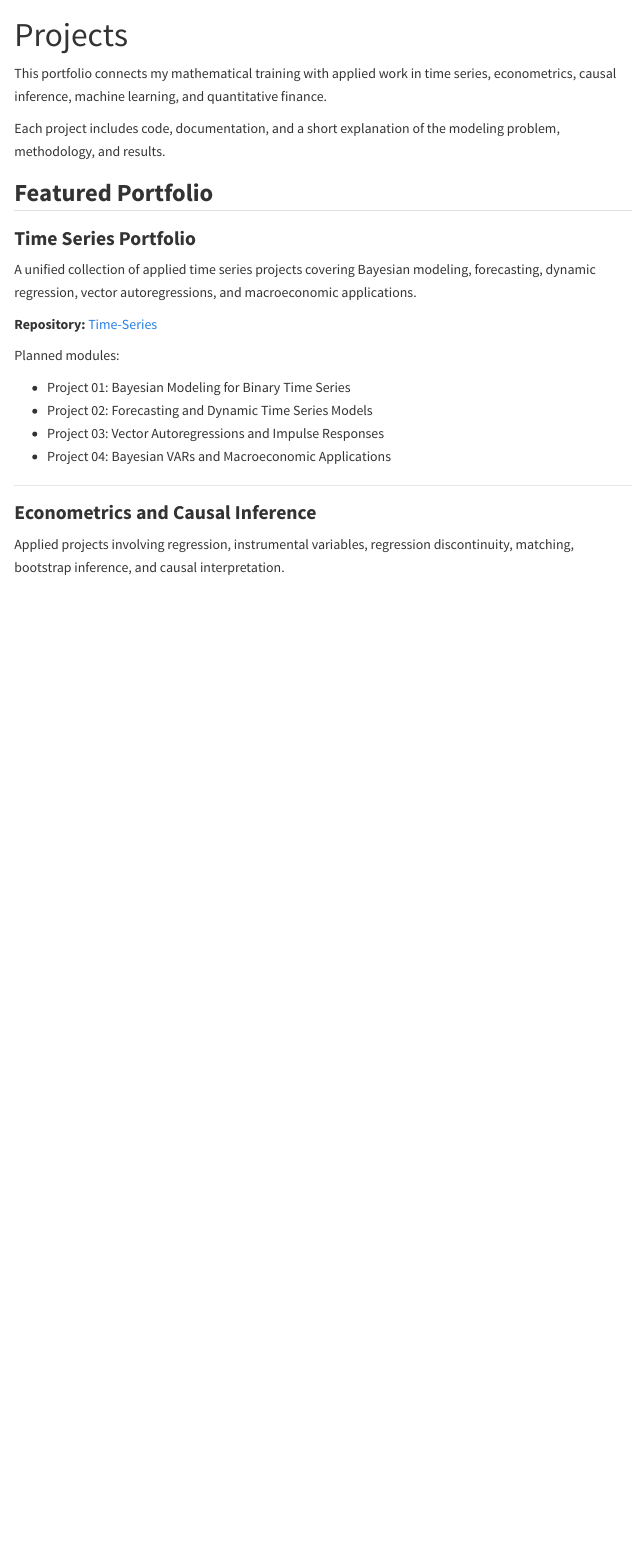
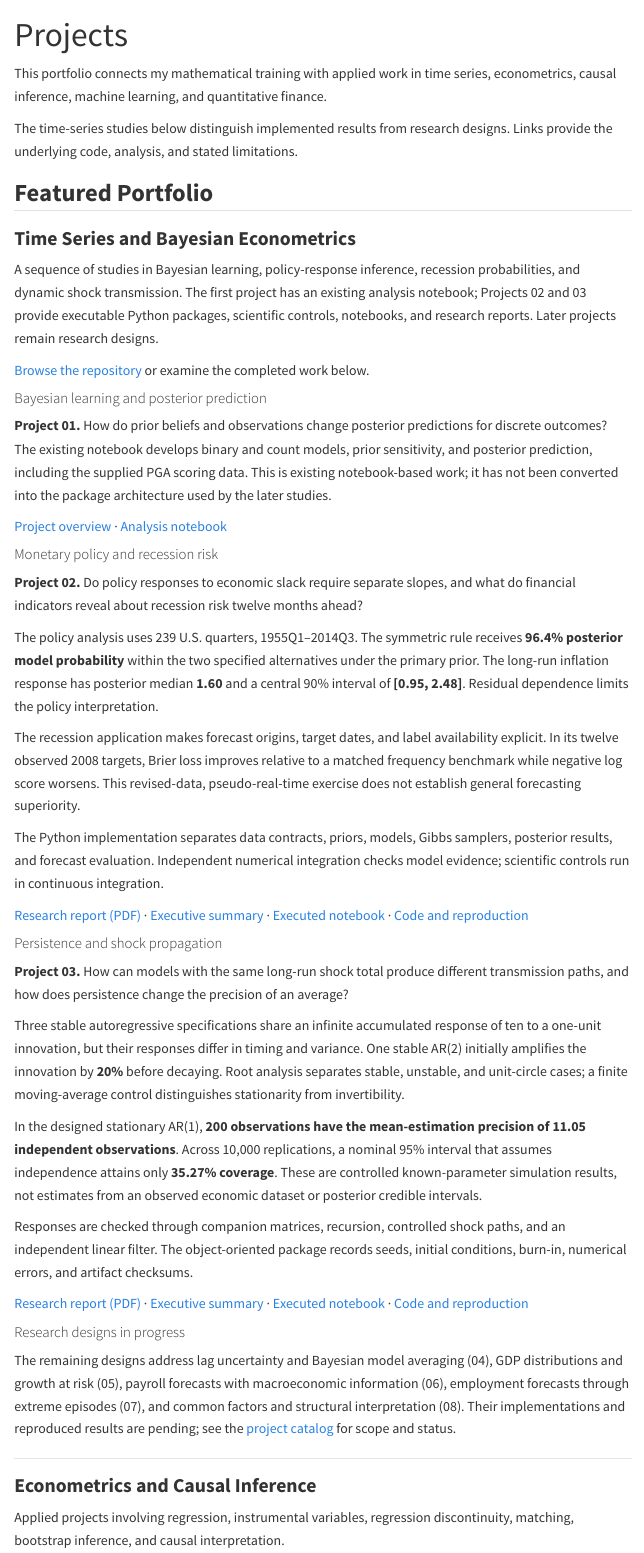
Before and after one commit to jsjaramillod/jsjaramillod.github.io, a Quarto document (projects.qmd): the page in a window 1100 px wide, from its top. Rendered offline with R 4.5, knitr and Pandoc in place of Quarto, with nearby package versions; menus at the side of the page are left out.

Commit message:
docs: feature completed Bayesian and time-series studies

```diff
--- a/projects.qmd
+++ b/projects.qmd
@@ -4,22 +4,49 @@ title: "Projects"
 
 This portfolio connects my mathematical training with applied work in time series, econometrics, causal inference, machine learning, and quantitative finance.
 
-Each project includes code, documentation, and a short explanation of the modeling problem, methodology, and results.
+The time-series studies below distinguish implemented results from research designs. Links provide the underlying code, analysis, and stated limitations.
 
 ## Featured Portfolio
 
-### Time Series Portfolio
+### Time Series and Bayesian Econometrics
 
-A unified collection of applied time series projects covering Bayesian modeling, forecasting, dynamic regression, vector autoregressions, and macroeconomic applications.
+A sequence of studies in Bayesian learning, policy-response inference, recession probabilities, and dynamic shock transmission. The first project has an existing analysis notebook; Projects 02 and 03 provide executable Python packages, scientific controls, notebooks, and research reports. Later projects remain research designs.
 
-**Repository:** [Time-Series](https://github.com/jsjaramillod/Time-Series)
+[Browse the repository](https://github.com/jsjaramillod/Time-Series) or examine the completed work below.
 
-Planned modules:
+#### Bayesian learning and posterior prediction {#bayesian-learning}
 
-- Project 01: Bayesian Modeling for Binary Time Series
-- Project 02: Forecasting and Dynamic Time Series Models
-- Project 03: Vector Autoregressions and Impulse Responses
-- Project 04: Bayesian VARs and Macroeconomic Applications
+**Project 01.** How do prior beliefs and observations change posterior predictions for discrete outcomes? The existing notebook develops binary and count models, prior sensitivity, and posterior prediction, including the supplied PGA scoring data. This is existing notebook-based work; it has not been converted into the package architecture used by the later studies.
+
+[Project overview](https://github.com/jsjaramillod/Time-Series/blob/main/project_01_bayesian_discrete_models) · [Analysis notebook](https://github.com/jsjaramillod/Time-Series/blob/main/project1/project_01_bayesian_discrete_models.ipynb)
+
+#### Monetary policy and recession risk {#monetary-policy}
+
+**Project 02.** Do policy responses to economic slack require separate slopes, and what do financial indicators reveal about recession risk twelve months ahead?
+
+The policy analysis uses 239 U.S. quarters, 1955Q1–2014Q3. The symmetric rule receives **96.4% posterior model probability** within the two specified alternatives under the primary prior. The long-run inflation response has posterior median **1.60** and a central 90% interval of **[0.95, 2.48]**. Residual dependence limits the policy interpretation.
+
+The recession application makes forecast origins, target dates, and label availability explicit. In its twelve observed 2008 targets, Brier loss improves relative to a matched frequency benchmark while negative log score worsens. This revised-data, pseudo-real-time exercise does not establish general forecasting superiority.
+
+The Python implementation separates data contracts, priors, models, Gibbs samplers, posterior results, and forecast evaluation. Independent numerical integration checks model evidence; scientific controls run in continuous integration.
+
+[Research report (PDF)](https://github.com/jsjaramillod/Time-Series/blob/main/project2/docs/monetary_policy_recession_risk.pdf) · [Executive summary](https://github.com/jsjaramillod/Time-Series/blob/main/project2/EXECUTIVE_SUMMARY.md) · [Executed notebook](https://github.com/jsjaramillod/Time-Series/blob/main/project2/notebooks/project02_analysis.ipynb) · [Code and reproduction](https://github.com/jsjaramillod/Time-Series/tree/main/project2)
+
+#### Persistence and shock propagation {#shock-propagation}
+
+**Project 03.** How can models with the same long-run shock total produce different transmission paths, and how does persistence change the precision of an average?
+
+Three stable autoregressive specifications share an infinite accumulated response of ten to a one-unit innovation, but their responses differ in timing and variance. One stable AR(2) initially amplifies the innovation by **20%** before decaying. Root analysis separates stable, unstable, and unit-circle cases; a finite moving-average control distinguishes stationarity from invertibility.
+
+In the designed stationary AR(1), **200 observations have the mean-estimation precision of 11.05 independent observations**. Across 10,000 replications, a nominal 95% interval that assumes independence attains only **35.27% coverage**. These are controlled known-parameter simulation results, not estimates from an observed economic dataset or posterior credible intervals.
+
+Responses are checked through companion matrices, recursion, controlled shock paths, and an independent linear filter. The object-oriented package records seeds, initial conditions, burn-in, numerical errors, and artifact checksums.
+
+[Research report (PDF)](https://github.com/jsjaramillod/Time-Series/blob/main/project3/docs/persistence_shock_propagation.pdf) · [Executive summary](https://github.com/jsjaramillod/Time-Series/blob/main/project3/EXECUTIVE_SUMMARY.md) · [Executed notebook](https://github.com/jsjaramillod/Time-Series/blob/main/project3/notebooks/project03_analysis.ipynb) · [Code and reproduction](https://github.com/jsjaramillod/Time-Series/tree/main/project3)
+
+#### Research designs in progress
+
+The remaining designs address lag uncertainty and Bayesian model averaging (04), GDP distributions and growth at risk (05), payroll forecasts with macroeconomic information (06), employment forecasts through extreme episodes (07), and common factors and structural interpretation (08). Their implementations and reproduced results are pending; see the [project catalog](https://github.com/jsjaramillod/Time-Series#projects-and-current-status) for scope and status.
 
 ---
 
```
Also changed, not shown: index.qmd (+4 -0 lines), research.qmd (+6 -0 lines), docs/search.json, 3 other files.
